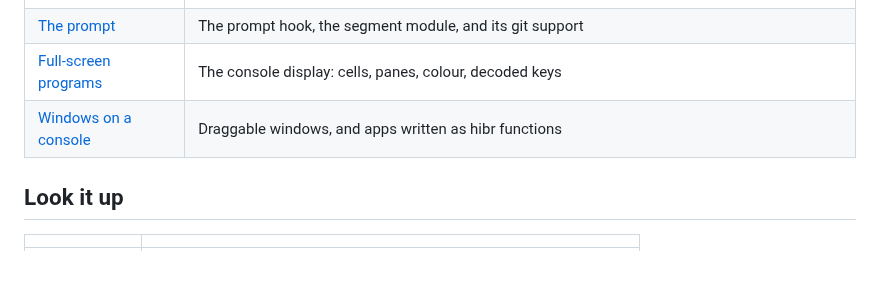
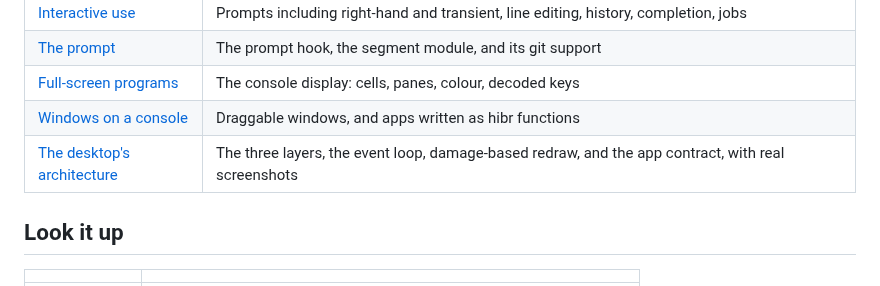
Before and after one commit to osakka/hibr, a Markdown page: docs/README.md, the part around the change. GitHub-like rendering.

```diff
--- a/docs/README.md
+++ b/docs/README.md
@@ -20,6 +20,7 @@ exists. These pages are the detail.
 | [The prompt](prompt.md) | The prompt hook, the segment module, and its git support |
 | [Full-screen programs](display.md) | The console display: cells, panes, colour, decoded keys |
 | [Windows on a console](desktop.md) | Draggable windows, and apps written as hibr functions |
+| [The desktop's architecture](desktop-architecture.md) | The three layers, the event loop, damage-based redraw, and the app contract, with real screenshots |
 
 ## Look it up
 
```
Also changed, not shown: README.md (+20 -0 lines), docs/desktop-architecture.md (added, +154 -0 lines), tools/README.md (added, +29 -0 lines), docs/img/desktop-apps.png (added), docs/img/desktop-context.png (added), docs/img/desktop-empty.png (added), docs/img/desktop-menu.png (added), docs/img/desktop-settings.png (added), docs/img/desktop-tasks.png (added), 1 other file.
